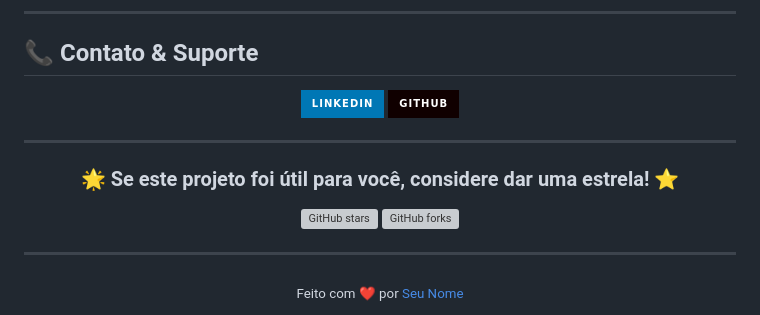
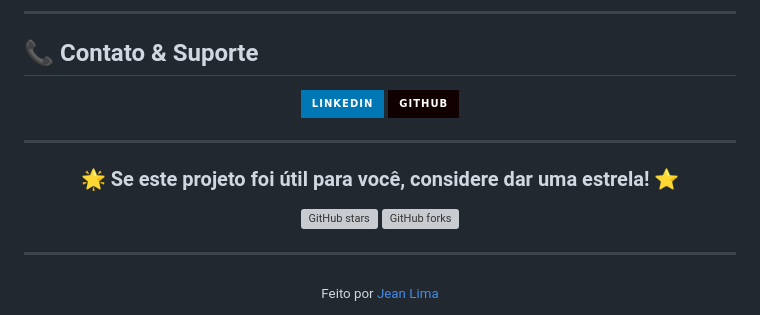
Before and after one commit to jeancarlosde-lima/Receita-Nubank---Projeto-Machine-Learnin, a Markdown page: README.md, the part around one of its changes. Drawn GitHub-style; badges without logos; grey boxes are pictures that could not be loaded.

```diff
--- a/README.md
+++ b/README.md
@@ -263,5 +263,5 @@ Distribuído sob a Licença MIT. Veja `LICENSE` para mais informações.
 ---
 
 <div align="center">
-  <sub>Feito com ❤️ por <a href="https://github.com/jeancarlosde-lima">Seu Nome</a></sub>
+  <sub>Feito por <a href="https://github.com/jeancarlosde-lima">Jean Lima</a></sub>
 </div>
```
Also changed, not shown: other parts of README.md (+1 -1 lines).
